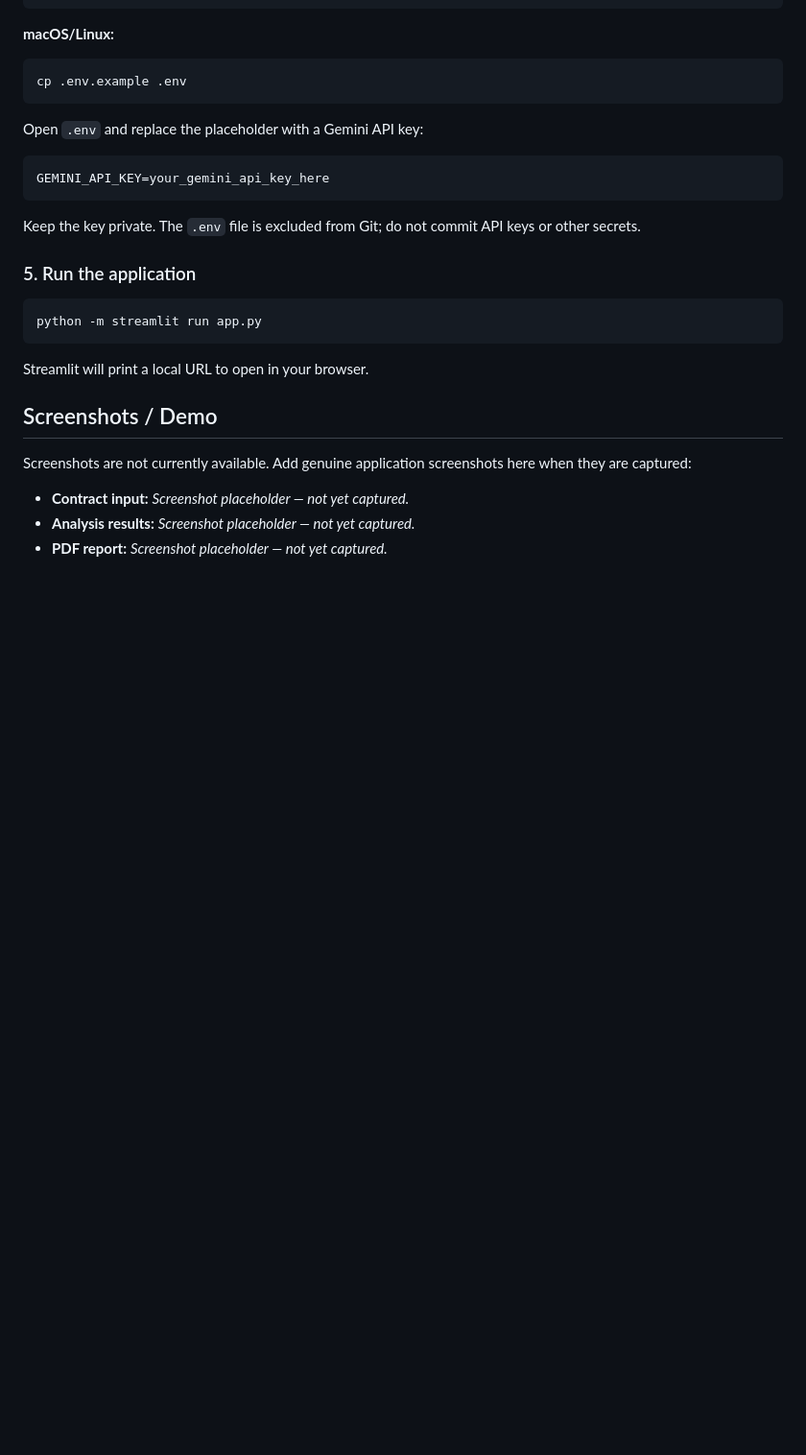
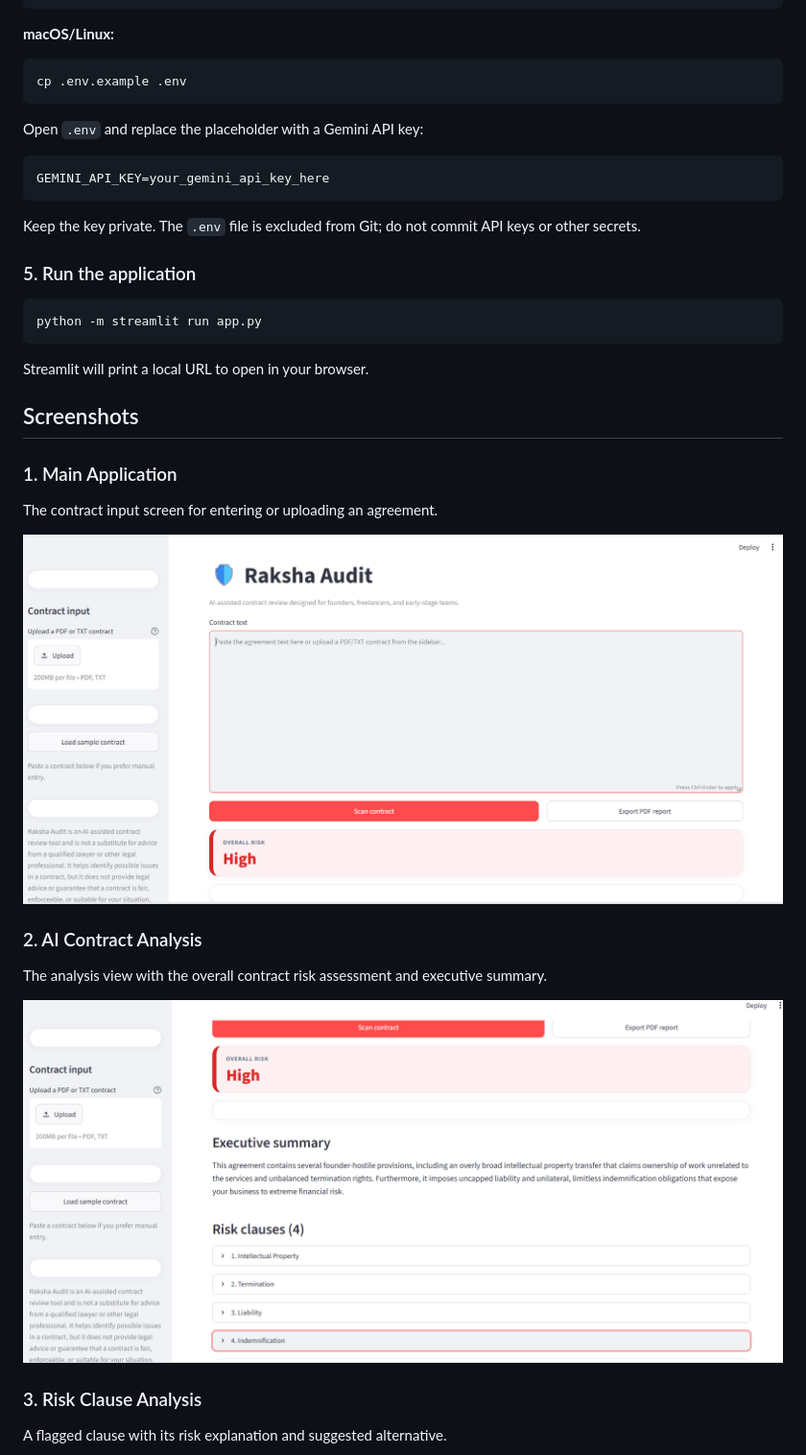
Before and after one commit to thatikondayamini1-spec/Raksha-Audit, a Markdown page: README.md, the part around one of its changes. Shown at 96% size. GitHub-like rendering; pictures changed too: screenshots/Raksha-Audit-Analysis.png (added), screenshots/Raksha-Audit_Home.png (added); blank space fills up the shorter version.

Commit message:
Add project screenshots to README

```diff
--- a/README.md
+++ b/README.md
@@ -116,10 +116,21 @@ python -m streamlit run app.py
 
 Streamlit will print a local URL to open in your browser.
 
-## Screenshots / Demo
+## Screenshots
 
-Screenshots are not currently available. Add genuine application screenshots here when they are captured:
+### 1. Main Application
 
-- **Contract input:** _Screenshot placeholder — not yet captured._
-- **Analysis results:** _Screenshot placeholder — not yet captured._
-- **PDF report:** _Screenshot placeholder — not yet captured._
+The contract input screen for entering or uploading an agreement.
+
+![Main Application](screenshots/Raksha-Audit_Home.png)
+
+### 2. AI Contract Analysis
+
+The analysis view with the overall contract risk assessment and executive summary.
+
+![AI Contract Analysis](screenshots/Raksha-Audit-Analysis.png)
+
+### 3. Risk Clause Analysis
+
+A flagged clause with its risk explanation and suggested alternative.
+
```
Also changed, not shown: other parts of README.md (+7 -0 lines), screenshots/Raksha-Audit-Risk-Clause.png (added), screenshots/Raksha-Audit-pdf.png (added).
